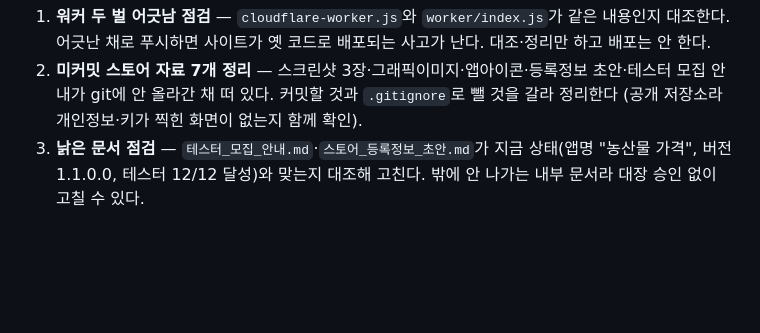
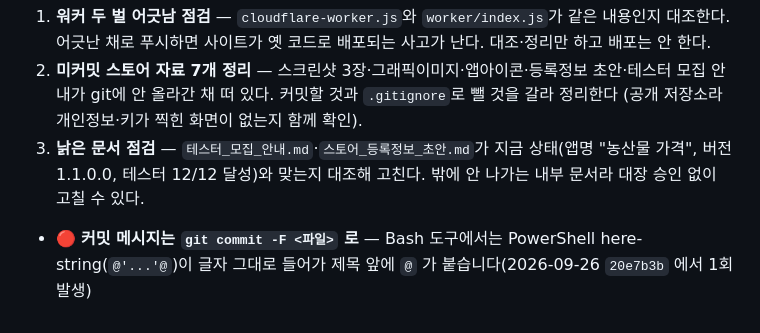
Before and after one commit to uavsky-sys/kamis-price, a Markdown page: CLAUDE.md, the part around the change. GitHub-like rendering; blank space fills up the shorter version.

Commit message:
docs: CLAUDE.md 커밋 메시지는 파일로 넘기라는 주의 한 줄 (9/26 세션이 남긴 것)
Co-Authored-By: Claude Opus 5.5 <noreply@anthropic.com>

```diff
--- a/CLAUDE.md
+++ b/CLAUDE.md
@@ -65,3 +65,5 @@ E:\비서실장_클로드\지시함\농사데이터.md
 1. **워커 두 벌 어긋남 점검** — `cloudflare-worker.js`와 `worker/index.js`가 같은 내용인지 대조한다. 어긋난 채로 푸시하면 사이트가 옛 코드로 배포되는 사고가 난다. 대조·정리만 하고 배포는 안 한다.
 2. **미커밋 스토어 자료 7개 정리** — 스크린샷 3장·그래픽이미지·앱아이콘·등록정보 초안·테스터 모집 안내가 git에 안 올라간 채 떠 있다. 커밋할 것과 `.gitignore`로 뺄 것을 갈라 정리한다 (공개 저장소라 개인정보·키가 찍힌 화면이 없는지 함께 확인).
 3. **낡은 문서 점검** — `테스터_모집_안내.md`·`스토어_등록정보_초안.md`가 지금 상태(앱명 "농산물 가격", 버전 1.1.0.0, 테스터 12/12 달성)와 맞는지 대조해 고친다. 밖에 안 나가는 내부 문서라 대장 승인 없이 고칠 수 있다.
+
+- 🔴 **커밋 메시지는 `git commit -F <파일>` 로** — Bash 도구에서는 PowerShell here-string(`@'...'@`)이 글자 그대로 들어가 제목 앞에 `@` 가 붙습니다(2026-09-26 `20e7b3b` 에서 1회 발생)
```
